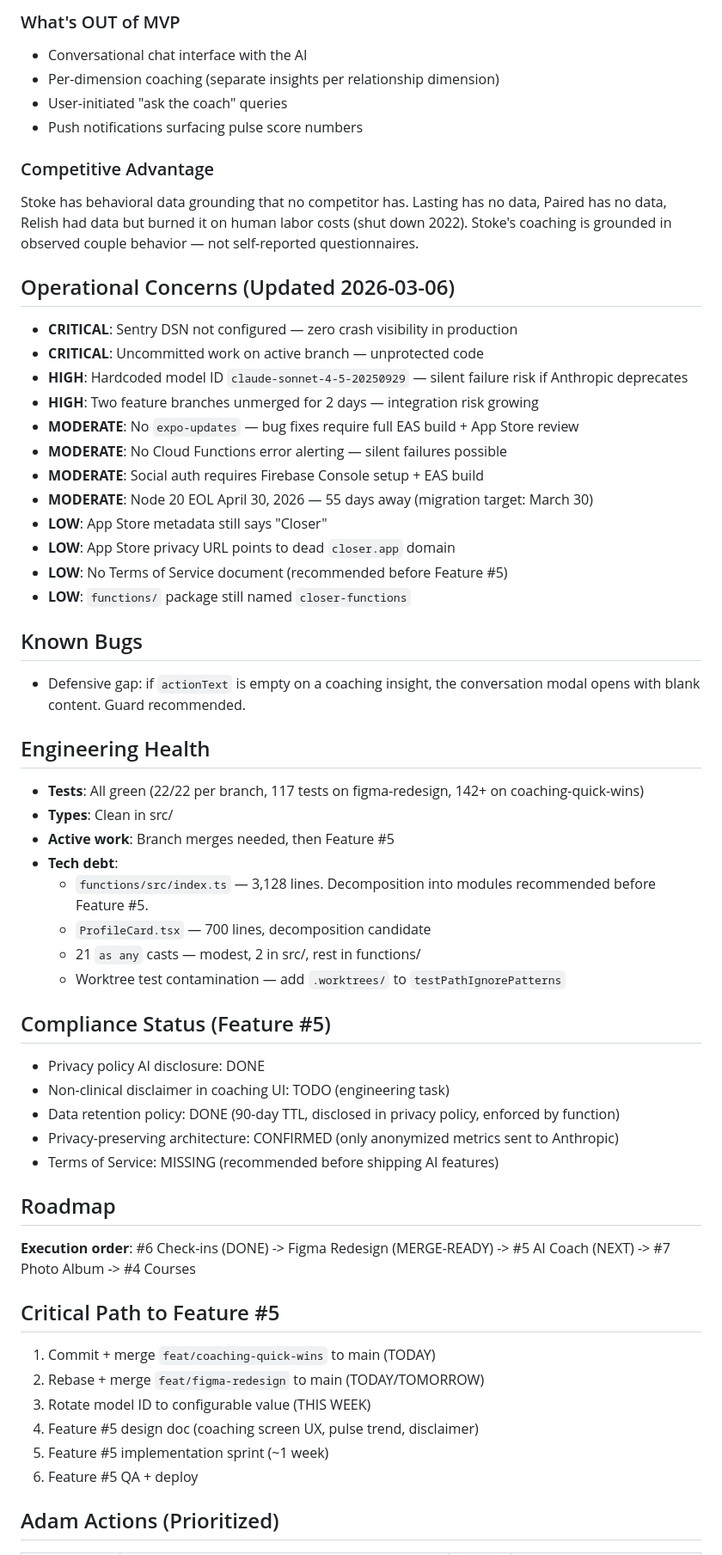
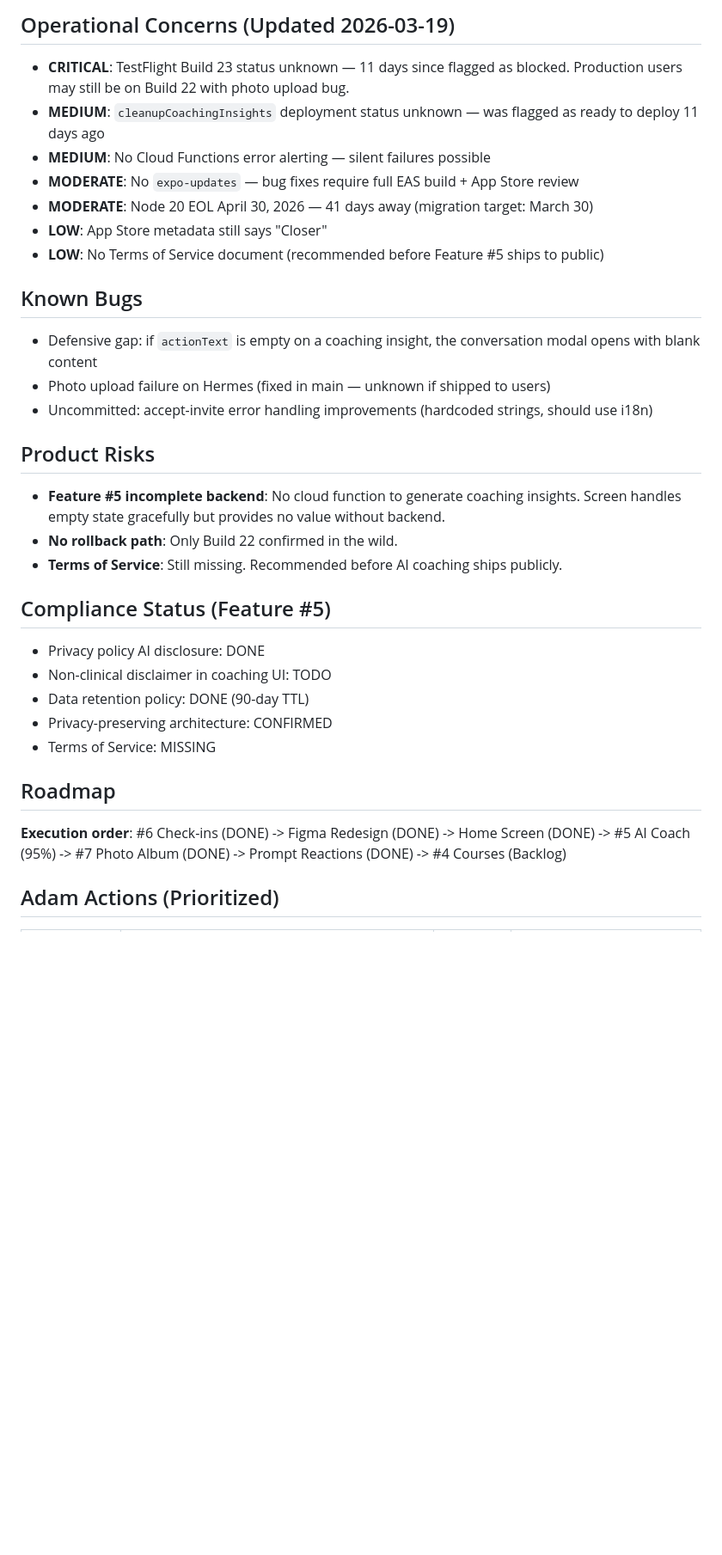
Before and after one commit to adamcurtiswarner-crypto/Closer, a Markdown page: STUDIO-STATUS.md, the part around one of its changes. Shown at 86% size. Rendered like a GitHub page; blank space fills up the shorter version.

```diff
--- a/STUDIO-STATUS.md
+++ b/STUDIO-STATUS.md
@@ -93,56 +70,31 @@
-### What's OUT of MVP
-- Conversational chat interface with the AI
-- Per-dimension coaching (separate insights per relationship dimension)
-- User-initiated "ask the coach" queries
-- Push notifications surfacing pulse score numbers
-
-### Competitive Advantage
-Stoke has behavioral data grounding that no competitor has. Lasting has no data, Paired has no data, Relish had data but burned it on human labor costs (shut down 2022). Stoke's coaching is grounded in observed couple behavior — not self-reported questionnaires.
-
-## Operational Concerns (Updated 2026-03-06)
-- **CRITICAL**: Sentry DSN not configured — zero crash visibility in production
-- **CRITICAL**: Uncommitted work on active branch — unprotected code
-- **HIGH**: Hardcoded model ID `claude-sonnet-4-5-20250929` — silent failure risk if Anthropic deprecates
-- **HIGH**: Two feature branches unmerged for 2 days — integration risk growing
+## Operational Concerns (Updated 2026-03-19)
+- **CRITICAL**: TestFlight Build 23 status unknown — 11 days since flagged as blocked. Production users may still be on Build 22 with photo upload bug.
+- **MEDIUM**: `cleanupCoachingInsights` deployment status unknown — was flagged as ready to deploy 11 days ago
+- **MEDIUM**: No Cloud Functions error alerting — silent failures possible
 - **MODERATE**: No `expo-updates` — bug fixes require full EAS build + App Store review
-- **MODERATE**: No Cloud Functions error alerting — silent failures possible
-- **MODERATE**: Social auth requires Firebase Console setup + EAS build
-- **MODERATE**: Node 20 EOL April 30, 2026 — 55 days away (migration target: March 30)
+- **MODERATE**: Node 20 EOL April 30, 2026 — 41 days away (migration target: March 30)
 - **LOW**: App Store metadata still says "Closer"
-- **LOW**: App Store privacy URL points to dead `closer.app` domain
-- **LOW**: No Terms of Service document (recommended before Feature #5)
-- **LOW**: `functions/` package still named `closer-functions`
+- **LOW**: No Terms of Service document (recommended before Feature #5 ships to public)
 
 ## Known Bugs
-- Defensive gap: if `actionText` is empty on a coaching insight, the conversation modal opens with blank content. Guard recommended.
+- Defensive gap: if `actionText` is empty on a coaching insight, the conversation modal opens with blank content
+- Photo upload failure on Hermes (fixed in main — unknown if shipped to users)
+- Uncommitted: accept-invite error handling improvements (hardcoded strings, should use i18n)
 
-## Engineering Health
-- **Tests**: All green (22/22 per branch, 117 tests on figma-redesign, 142+ on coaching-quick-wins)
-- **Types**: Clean in src/
-- **Active work**: Branch merges needed, then Feature #5
-- **Tech debt**:
-  - `functions/src/index.ts` — 3,128 lines. Decomposition into modules recommended before Feature #5.
-  - `ProfileCard.tsx` — 700 lines, decomposition candidate
-  - 21 `as any` casts — modest, 2 in src/, rest in functions/
-  - Worktree test contamination — add `.worktrees/` to `testPathIgnorePatterns`
+## Product Risks
+- **Feature #5 incomplete backend**: No cloud function to generate coaching insights. Screen handles empty state gracefully but provides no value without backend.
+- **No rollback path**: Only Build 22 confirmed in the wild.
+- **Terms of Service**: Still missing. Recommended before AI coaching ships publicly.
 
 ## Compliance Status (Feature #5)
 - Privacy policy AI disclosure: DONE
-- Non-clinical disclaimer in coaching UI: TODO (engineering task)
-- Data retention policy: DONE (90-day TTL, disclosed in privacy policy, enforced by function)
-- Privacy-preserving architecture: CONFIRMED (only anonymized metrics sent to Anthropic)
-- Terms of Service: MISSING (recommended before shipping AI features)
+- Non-clinical disclaimer in coaching UI: TODO
+- Data retention policy: DONE (90-day TTL)
+- Privacy-preserving architecture: CONFIRMED
+- Terms of Service: MISSING
 
 ## Roadmap
-**Execution order**: #6 Check-ins (DONE) -> Figma Redesign (MERGE-READY) -> #5 AI Coach (NEXT) -> #7 Photo Album -> #4 Courses
-
-## Critical Path to Feature #5
-1. Commit + merge `feat/coaching-quick-wins` to main (TODAY)
-2. Rebase + merge `feat/figma-redesign` to main (TODAY/TOMORROW)
-3. Rotate model ID to configurable value (THIS WEEK)
-4. Feature #5 design doc (coaching screen UX, pulse trend, disclaimer)
-5. Feature #5 implementation sprint (~1 week)
-6. Feature #5 QA + deploy
+**Execution order**: #6 Check-ins (DONE) -> Figma Redesign (DONE) -> Home Screen (DONE) -> #5 AI Coach (95%) -> #7 Photo Album (DONE) -> Prompt Reactions (DONE) -> #4 Courses (Backlog)
 
 ## Adam Actions (Prioritized)
 | Priority | Item | Time | Impact |
```
Also changed, not shown: other parts of STUDIO-STATUS.md (+69 -95 lines).
